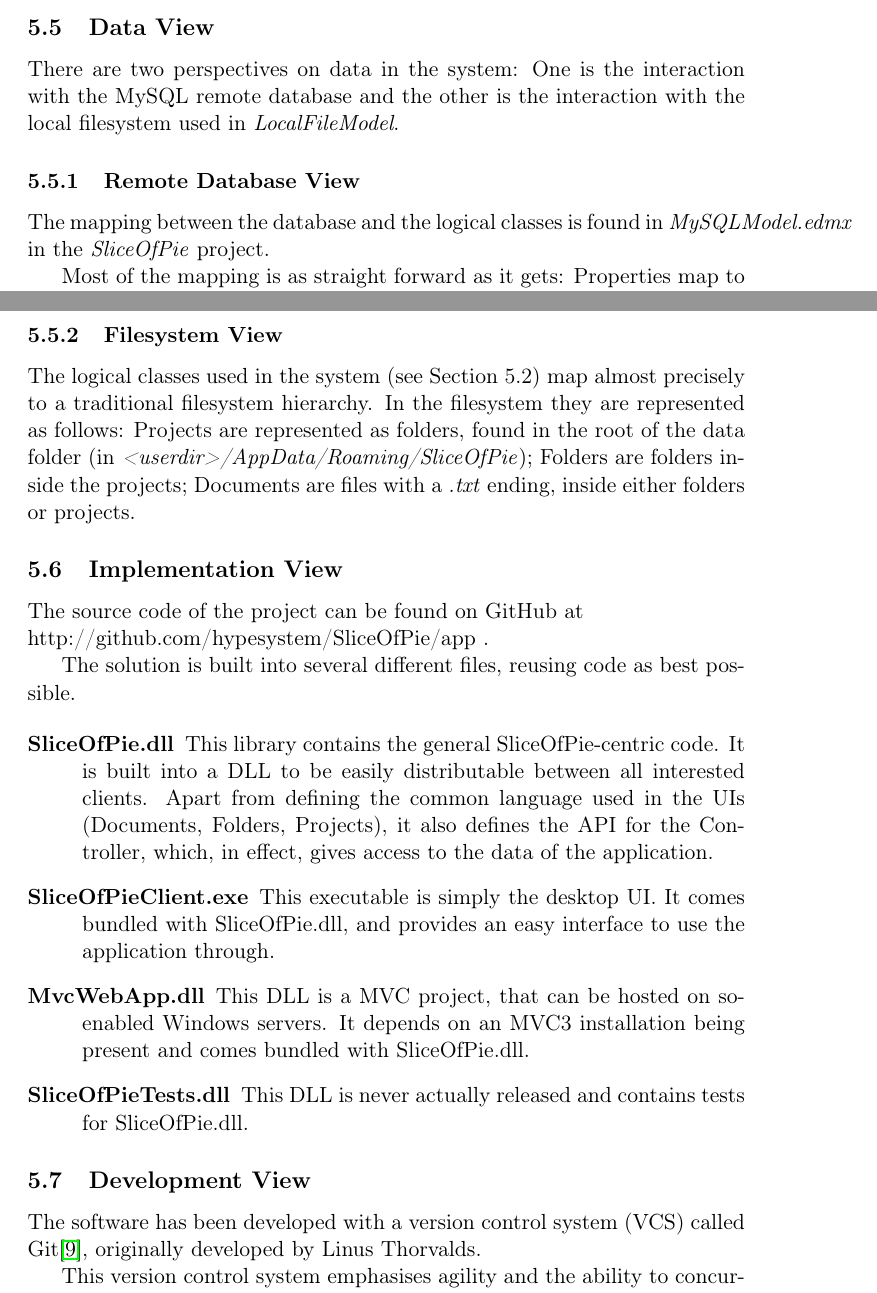
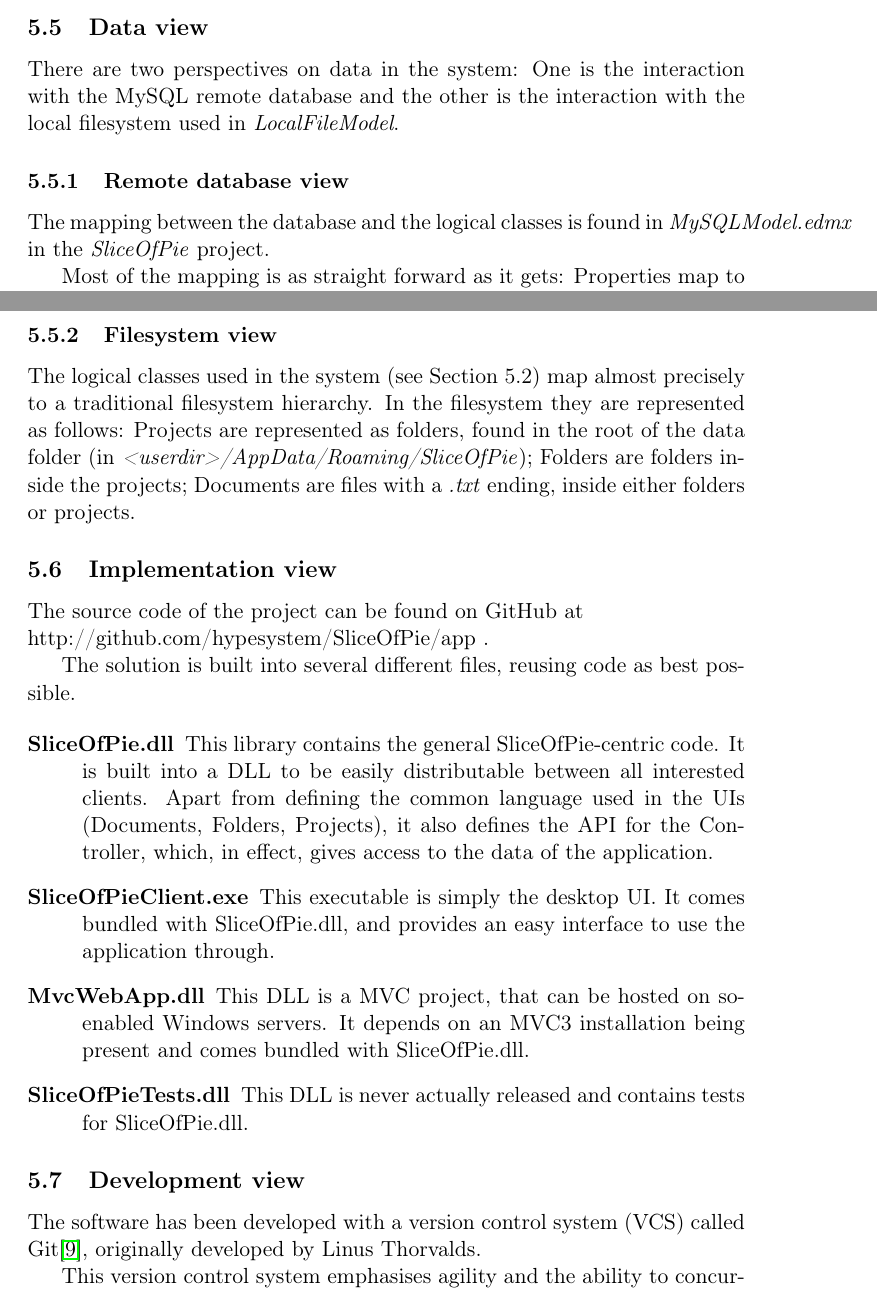
Before and after one commit to czepluch/SliceOfPie, a LaTeX document (report/report.tex, which reads report/Software_architecture/data.tex, report/Software_architecture/development.tex, report/Software_architecture/implementation.tex): two parts of pages 26 and 27 of 65, joined at a grey line, cut so that both start at the same text. Compiled offline with pdfLaTeX.

Commit message:
updated grammar

```diff
--- a/report/Software_architecture/data.tex
+++ b/report/Software_architecture/data.tex
@@ -1,9 +1,9 @@
-\subsection{Data View}
+\subsection{Data view}
 
 There are two perspectives on data in the system: One is the interaction with the MySQL remote database
 and the other is the interaction with the local filesystem used in \emph{LocalFileModel}.
 
-\subsubsection{Remote Database View}
+\subsubsection{Remote database view}
 The mapping between the database and the logical classes is found in \emph{MySQLModel.edmx} in the
 \emph{SliceOfPie} project.
 
@@ -39,7 +39,7 @@ Documents have the same references a Folders, and results in the same kind of re
 Revisions have references to Documents, resulting in a one-to-many relationship where a single document
 may have several revisions tied to it.
 
-\subsubsection{Filesystem View}
+\subsubsection{Filesystem view}
 The logical classes used in the system (see Section \ref{sec:logicalview}) map almost precisely to a
 traditional filesystem hierarchy. In the filesystem they are represented as follows: Projects are
 represented as folders, found in the root of the data folder (in \emph{<userdir>/AppData/Roaming/SliceOfPie});
--- a/report/Software_architecture/development.tex
+++ b/report/Software_architecture/development.tex
@@ -1,4 +1,4 @@
-\subsection{Development View}
+\subsection{Development view}
 
 The software has been developed with a version control system (VCS) called Git\cite{progit},
 originally developed by Linus Thorvalds.
--- a/report/Software_architecture/implementation.tex
+++ b/report/Software_architecture/implementation.tex
@@ -1,4 +1,4 @@
-\subsection{Implementation View}
+\subsection{Implementation view}
 \label{sec:implementationview}
 
 The source code of the project can be found on GitHub at\newline http://github.com/hypesystem/SliceOfPie/app .
```
Also changed, not shown: report/Software_architecture/deployment.tex (+1 -1 lines), report/Software_architecture/logical.tex (+1 -1 lines), report/Software_architecture/main.tex (+1 -1 lines), report/Software_architecture/process.tex (+1 -1 lines), report/Software_architecture/usecase.tex (+1 -1 lines).
